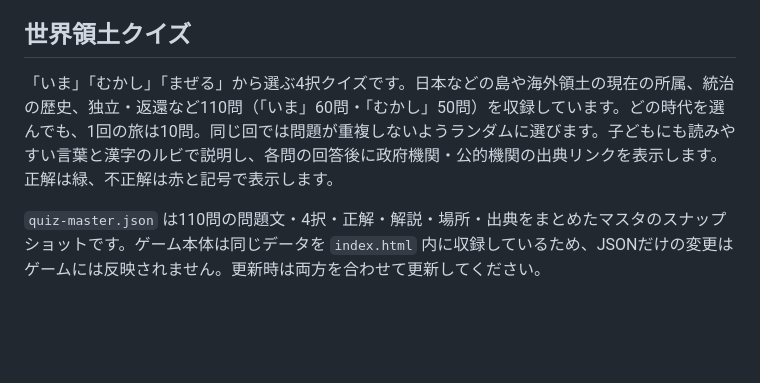
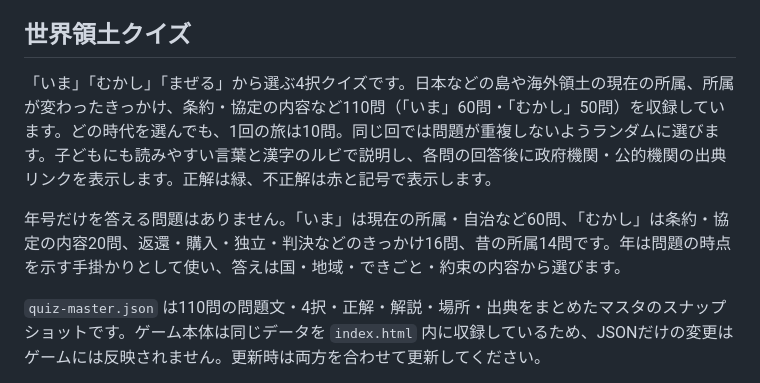
Before and after one commit to kankan1176/worldmapgame, a Markdown page: README.md, the part around the change. GitHub-like rendering; blank space fills up the shorter version.

Commit message:
Describe territory and treaty-focused quiz content with no year-only answers

```diff
--- a/README.md
+++ b/README.md
@@ -41,7 +41,9 @@ GitHub の Settings → Pages → Build and deployment で次を指定します
 
 ## 世界領土クイズ
 
-「いま」「むかし」「まぜる」から選ぶ4択クイズです。日本などの島や海外領土の現在の所属、統治の歴史、独立・返還など110問（「いま」60問・「むかし」50問）を収録しています。どの時代を選んでも、1回の旅は10問。同じ回では問題が重複しないようランダムに選びます。子どもにも読みやすい言葉と漢字のルビで説明し、各問の回答後に政府機関・公的機関の出典リンクを表示します。正解は緑、不正解は赤と記号で表示します。
+「いま」「むかし」「まぜる」から選ぶ4択クイズです。日本などの島や海外領土の現在の所属、所属が変わったきっかけ、条約・協定の内容など110問（「いま」60問・「むかし」50問）を収録しています。どの時代を選んでも、1回の旅は10問。同じ回では問題が重複しないようランダムに選びます。子どもにも読みやすい言葉と漢字のルビで説明し、各問の回答後に政府機関・公的機関の出典リンクを表示します。正解は緑、不正解は赤と記号で表示します。
+
+年号だけを答える問題はありません。「いま」は現在の所属・自治など60問、「むかし」は条約・協定の内容20問、返還・購入・独立・判決などのきっかけ16問、昔の所属14問です。年は問題の時点を示す手掛かりとして使い、答えは国・地域・できごと・約束の内容から選びます。
 
 `quiz-master.json` は110問の問題文・4択・正解・解説・場所・出典をまとめたマスタのスナップショットです。ゲーム本体は同じデータを `index.html` 内に収録しているため、JSONだけの変更はゲームには反映されません。更新時は両方を合わせて更新してください。
 
```
